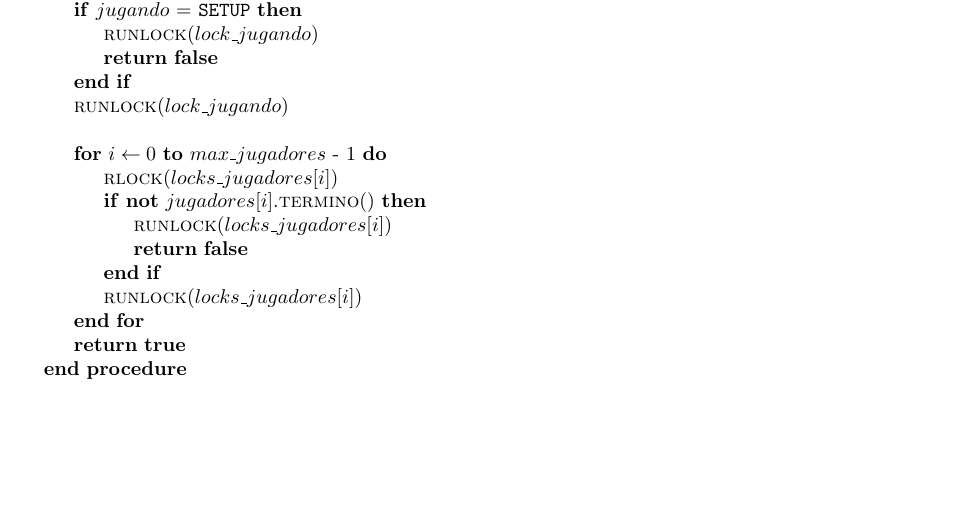
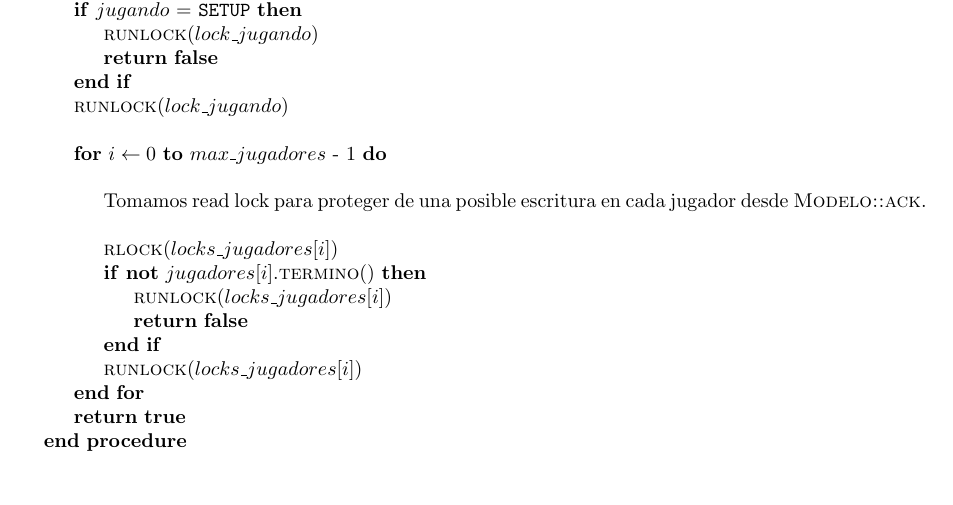
Before and after one commit to LeandroLovisolo/SSOO-TP2, a LaTeX document (tex/informe.tex): part of page 7 of 11, cut so that both start at the same text, the shorter picture padded with empty space. Compiled offline with pdfLaTeX.

Commit message:
Modelo::termino: comentarios

```diff
--- a/tex/informe.tex
+++ b/tex/informe.tex
@@ -443,6 +443,9 @@ Si no se abriera este método en los dos casos mencionados, tendríamos un únic
     	\State \Fn{runlock}{lock\_jugando}
         \State
         \For{$i \leftarrow 0$ \To $max\_jugadores$ - 1}
+            \State
+            \State Tomamos read lock para proteger de una posible escritura en cada jugador desde \textsc{Modelo::ack}.
+            \State
         	\State \Fn{rlock}{locks\_jugadores[i]}
             \If{\PNot $jugadores[i].$\Fn{termino}{}}
             	\State \Fn{runlock}{locks\_jugadores[i]}
```
